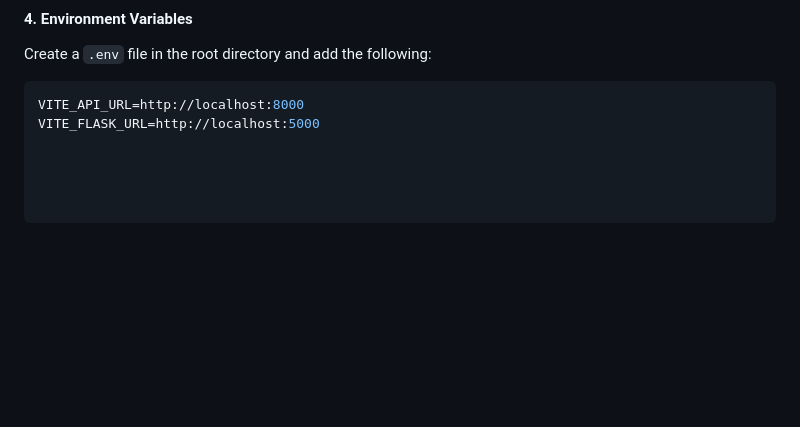
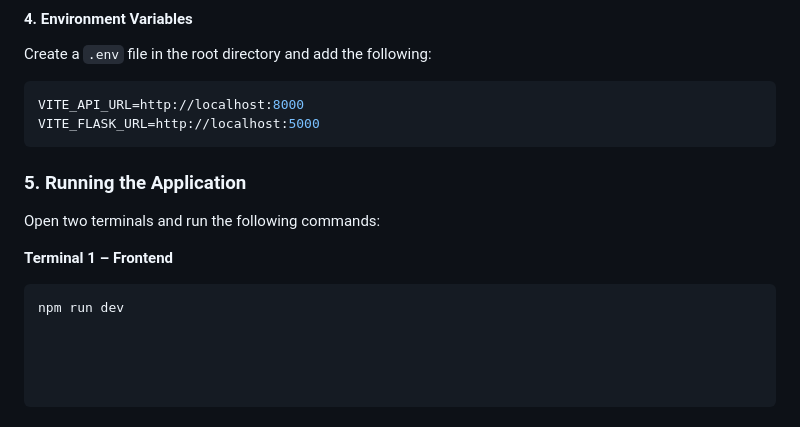
Before and after one commit to anchal405/Harit_Setu, a Markdown page: README.md, the part around the change. GitHub-like rendering; blank space fills up the shorter version.

````diff
--- a/README.md
+++ b/README.md
@@ -164,3 +164,11 @@ Create a `.env` file in the root directory and add the following:
 ```env
 VITE_API_URL=http://localhost:8000
 VITE_FLASK_URL=http://localhost:5000
+```
+### 5. Running the Application
+
+Open two terminals and run the following commands:
+
+**Terminal 1 – Frontend**
+```bash
+npm run dev
````
